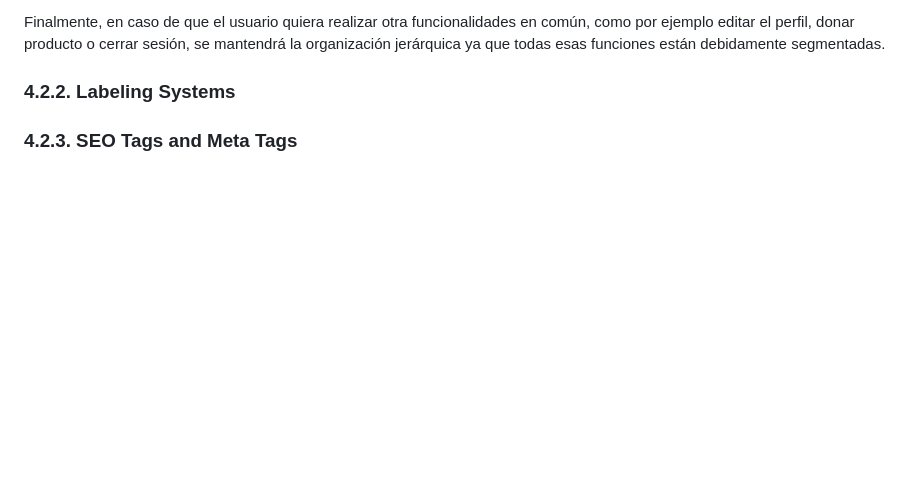
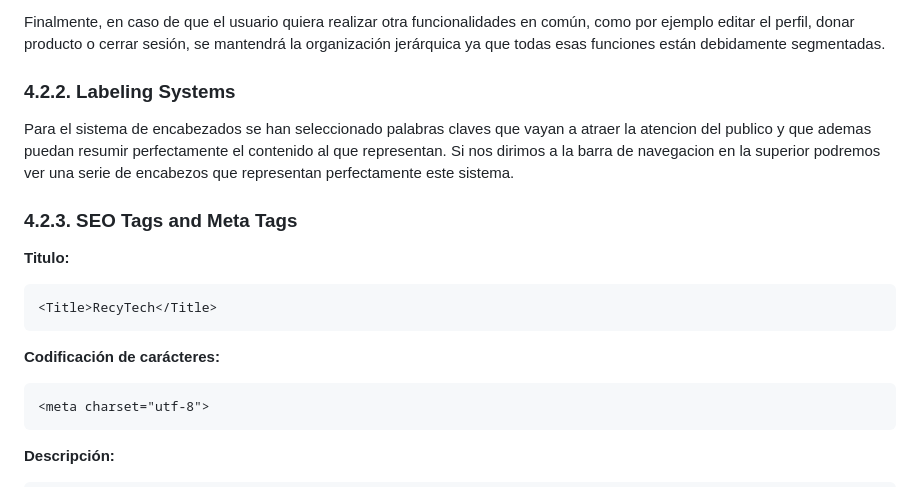
Before and after one commit to Salvlormonch1/RecyTech, a Markdown page: README.md, the part around the change printed below. Drawn GitHub-style; blank space fills up the shorter version.

````diff
--- a/README.md
+++ b/README.md
@@ -696,4 +696,22 @@ En los compradores se utilizan dos tipos de organización, tanto la organizació
 Finalmente, en caso de que el usuario quiera realizar otra funcionalidades en común, como por ejemplo editar el perfil, donar producto o cerrar sesión, se mantendrá la organización jerárquica ya que todas esas funciones están debidamente segmentadas.
 
 ### 4.2.2. Labeling Systems
+
+Para el sistema de encabezados se han seleccionado palabras claves que vayan a atraer la atencion del publico y que ademas puedan resumir perfectamente el contenido al que representan. Si nos dirimos a la barra de navegacion en la superior podremos ver una serie de encabezos que representan perfectamente este sistema.
+
 ### 4.2.3. SEO Tags and Meta Tags
+
+**Titulo:**
+
+```
+<Title>RecyTech</Title>
+```
+
+**Codificación de carácteres:**
+
+```
+<meta charset="utf-8">
+```
+
+**Descripción:**
+
````
Also changed, not shown: other parts of README.md (+12 -0 lines).
